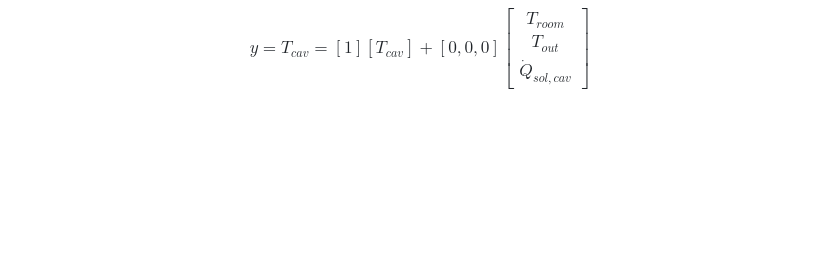
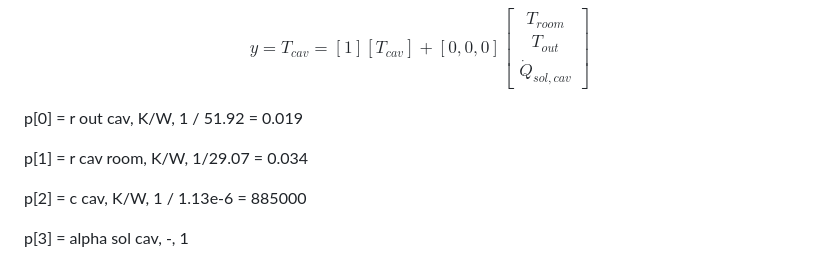
Before and after one commit to xixihaha1995/Hybrid_RC_GGMR, a Markdown page: research_report.md, the part around the change. GitHub-like rendering; blank space fills up the shorter version.

```diff
--- a/research_report.md
+++ b/research_report.md
@@ -144,3 +144,11 @@ T_{out}\\
 \dot{Q}_{sol, cav}
 \end{bmatrix}
 $$
+
+p[0] = r out cav, K/W, 1 / 51.92 = 0.019
+
+p[1] = r cav room, K/W, 1/29.07 = 0.034
+
+p[2] = c cav, K/W, 1 / 1.13e-6 = 885000
+
+p[3] = alpha sol cav, -, 1
```
Also changed, not shown: _3_radiant_py3/swarm_performance.png, 7 other files.
